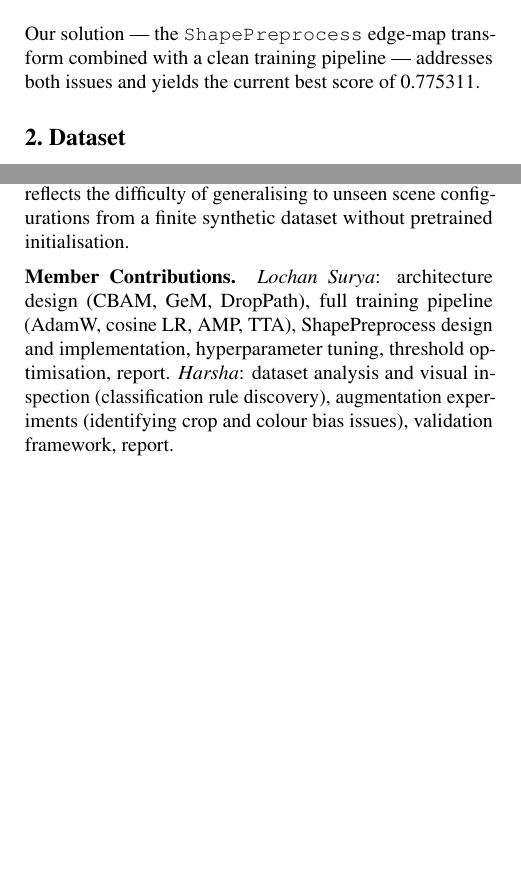
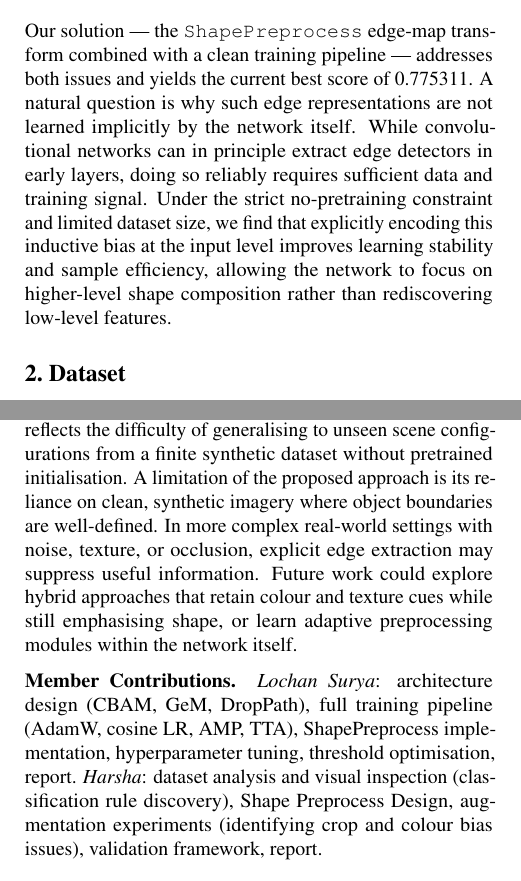
Before and after one commit to lochansurya/CS5480-DL-Kaggle-Competition-2026, a LaTeX paper (report/ICML2025_Template/paper.tex): two parts of the columns of pages 1 and 6 of 7, joined at a grey line, cut so that both start at the same text, the shorter picture padded with empty space. Compiled offline with pdfLaTeX.

Commit message:
final submission

```diff
--- a/report/ICML2025_Template/paper.tex
+++ b/report/ICML2025_Template/paper.tex
@@ -123,6 +123,15 @@ Two practical challenges followed from this analysis:
 Our solution --- the \texttt{ShapePreprocess} edge-map transform
 combined with a clean training pipeline --- addresses both issues and
 yields the current best score of 0.775311.
+A natural question is why such edge representations are not learned
+implicitly by the network itself. While convolutional networks can in
+principle extract edge detectors in early layers, doing so reliably
+requires sufficient data and training signal. Under the strict
+no-pretraining constraint and limited dataset size, we find that
+explicitly encoding this inductive bias at the input level improves
+learning stability and sample efficiency, allowing the network to focus
+on higher-level shape composition rather than rediscovering low-level
+features.
 
 %----------------------------------------------------------------------
 \section{Dataset}
@@ -645,15 +653,20 @@ of \textbf{0.775311} on the IITH Deep Learning Hackathon 2026 (CS5480).
 The most significant remaining challenge is the gap between strong
 validation accuracy and the leaderboard score, which reflects the
 difficulty of generalising to unseen scene configurations from a
-finite synthetic dataset without pretrained initialisation.
+finite synthetic dataset without pretrained initialisation. A limitation of the proposed approach is its reliance on clean,
+synthetic imagery where object boundaries are well-defined. In more
+complex real-world settings with noise, texture, or occlusion, explicit
+edge extraction may suppress useful information. Future work could
+explore hybrid approaches that retain colour and texture cues while
+still emphasising shape, or learn adaptive preprocessing modules within
+the network itself.
 
 \textbf{Member Contributions.}
 \emph{Lochan Surya}: architecture design (CBAM, GeM, DropPath), full
-training pipeline (AdamW, cosine LR, AMP, TTA), ShapePreprocess design
-and implementation, hyperparameter tuning, threshold optimisation,
+training pipeline (AdamW, cosine LR, AMP, TTA), ShapePreprocess implementation, hyperparameter tuning, threshold optimisation,
 report.
 \emph{Harsha}: dataset analysis and visual inspection (classification
-rule discovery), augmentation experiments (identifying crop and colour
+rule discovery), Shape Preprocess Design, augmentation experiments (identifying crop and colour
 bias issues), validation framework, report.
 
 %----------------------------------------------------------------------
```
Also changed, not shown: report/ICML2025_Template/paper.pdf, report/ICML2025_Template/paper.tex (13 more changed lines), 1 other file.
